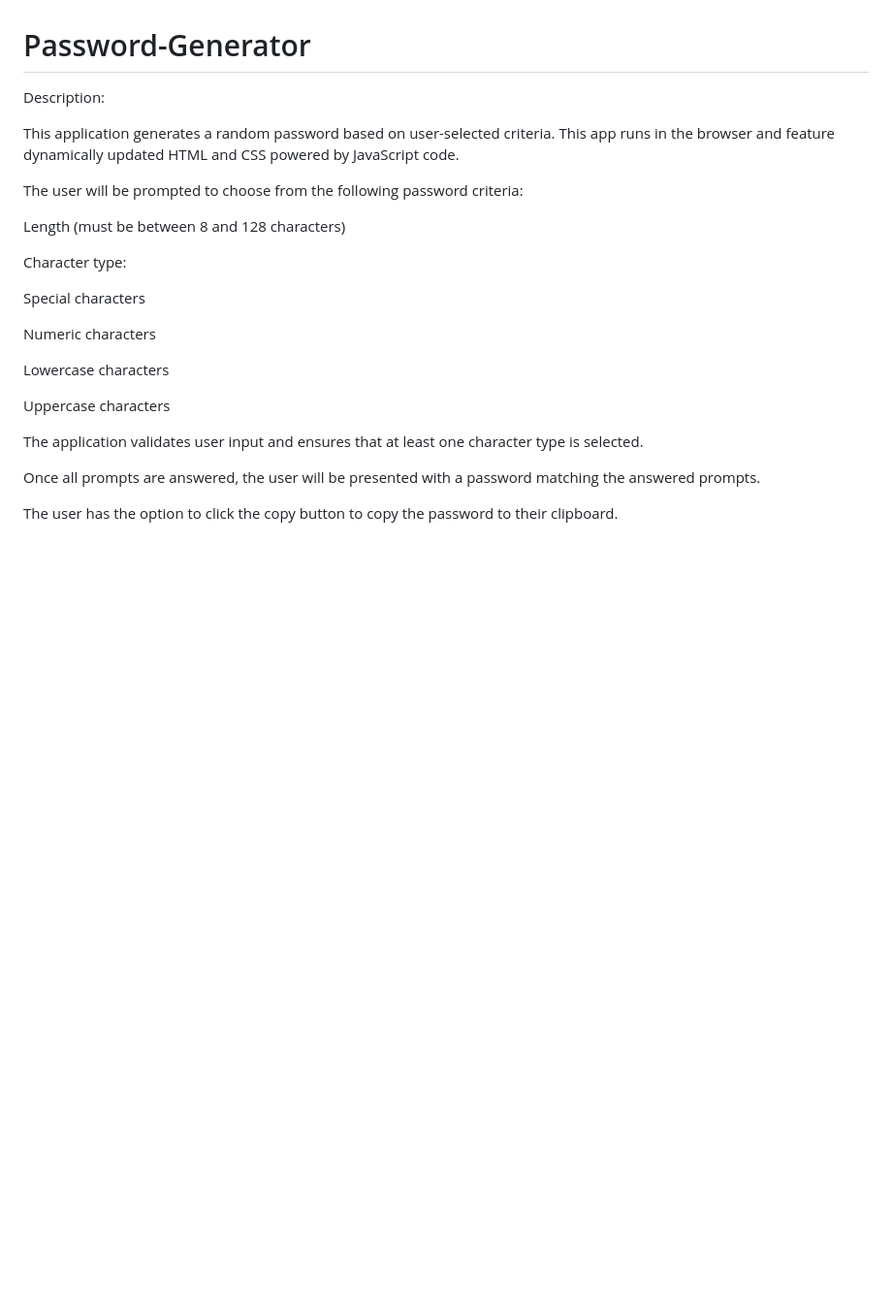
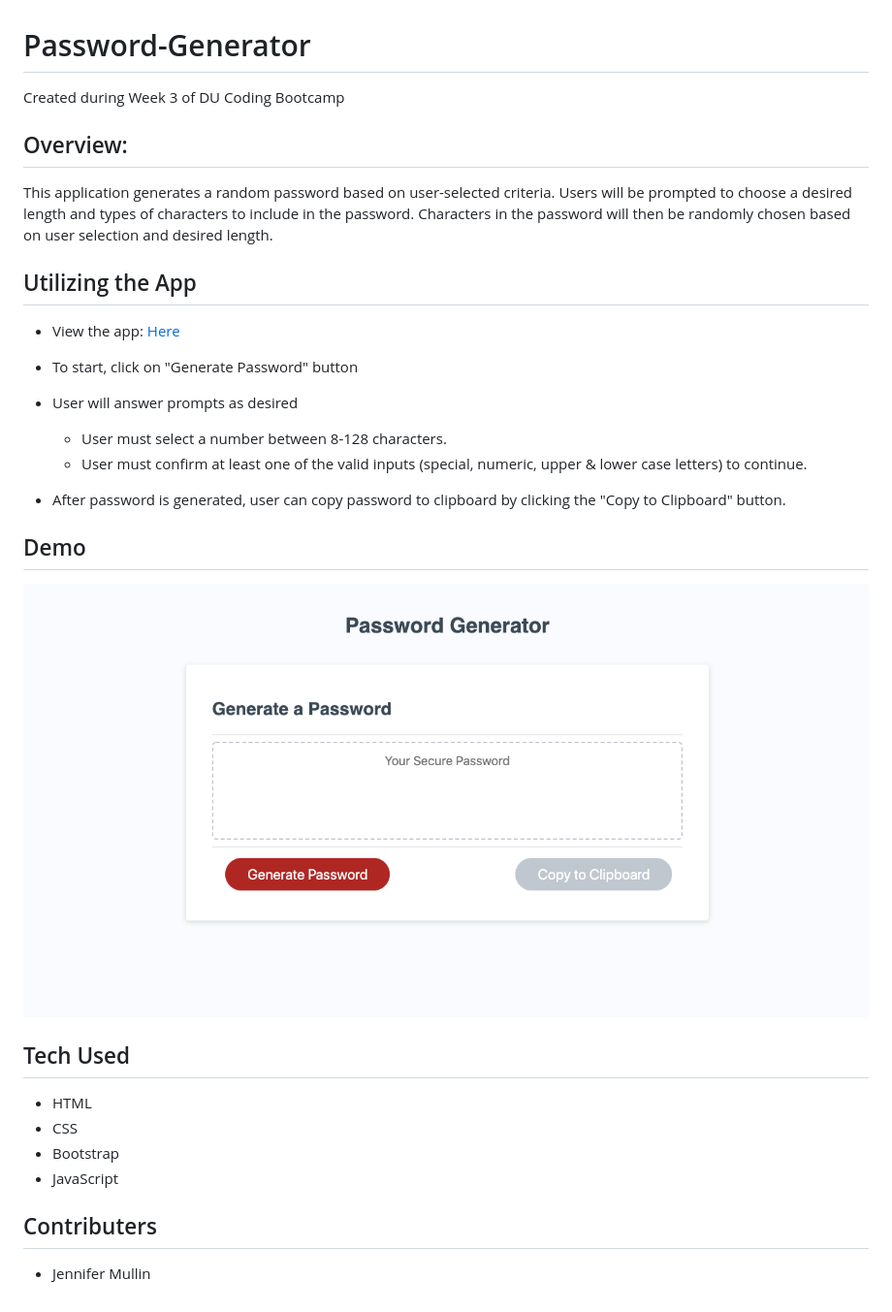
Before and after one commit to JemL41287/Password-Generator, a Markdown page: README.md, the part around the change. Shown: that part at 97% size. Drawn GitHub-style; pictures changed too: assets/password_generator.png (added); blank space fills up the shorter version.

```diff
--- a/README.md
+++ b/README.md
@@ -1,27 +1,35 @@
 # Password-Generator
 
-
-Description:
-
-This application generates a random password based on user-selected criteria. This app runs in the browser and feature dynamically updated HTML and CSS powered by JavaScript code.
-
-The user will be prompted to choose from the following password criteria:
-
-Length (must be between 8 and 128 characters)
-
-Character type:
-
-Special characters
-
-Numeric characters
-
-Lowercase characters
-
-Uppercase characters
+Created during Week 3 of DU Coding Bootcamp
 
 
-The application validates user input and ensures that at least one character type is selected.
+## Overview:
 
-Once all prompts are answered, the user will be presented with a password matching the answered prompts.
+This application generates a random password based on user-selected criteria. Users will be prompted to choose a desired length and types of characters to include in the password. Characters in the password will then be randomly chosen based on user selection and desired length.
 
-The user has the option to click the copy button to copy the password to their clipboard.
+## Utilizing the App
+
+- View the app: [Here](https://jeml41287.github.io/Password-Generator/ "Here")
+
+- To start, click on "Generate Password" button
+
+- User will answer prompts as desired
+    - User must select a number between 8-128 characters.
+    - User must confirm at least one of the valid inputs (special, numeric, upper & lower case letters) to continue.
+
+- After password is generated, user can copy password to clipboard by clicking the "Copy to Clipboard" button.
+
+## Demo
+
+![Password Generator Image](assets/password_generator.png "Password Generator")
+
+## Tech Used
+
+- HTML
+- CSS
+- Bootstrap
+- JavaScript
+
+## Contributers
+
+- Jennifer Mullin
```
Also changed, not shown: 1 other file.
